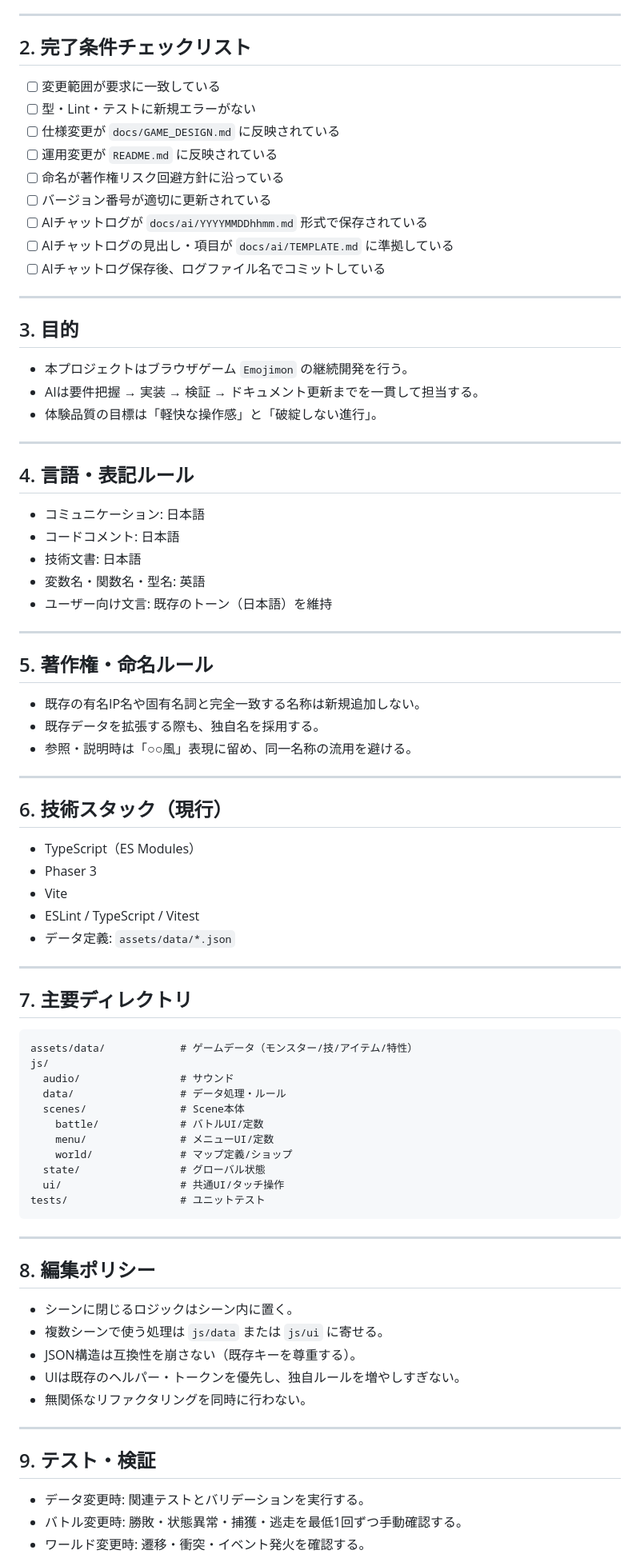
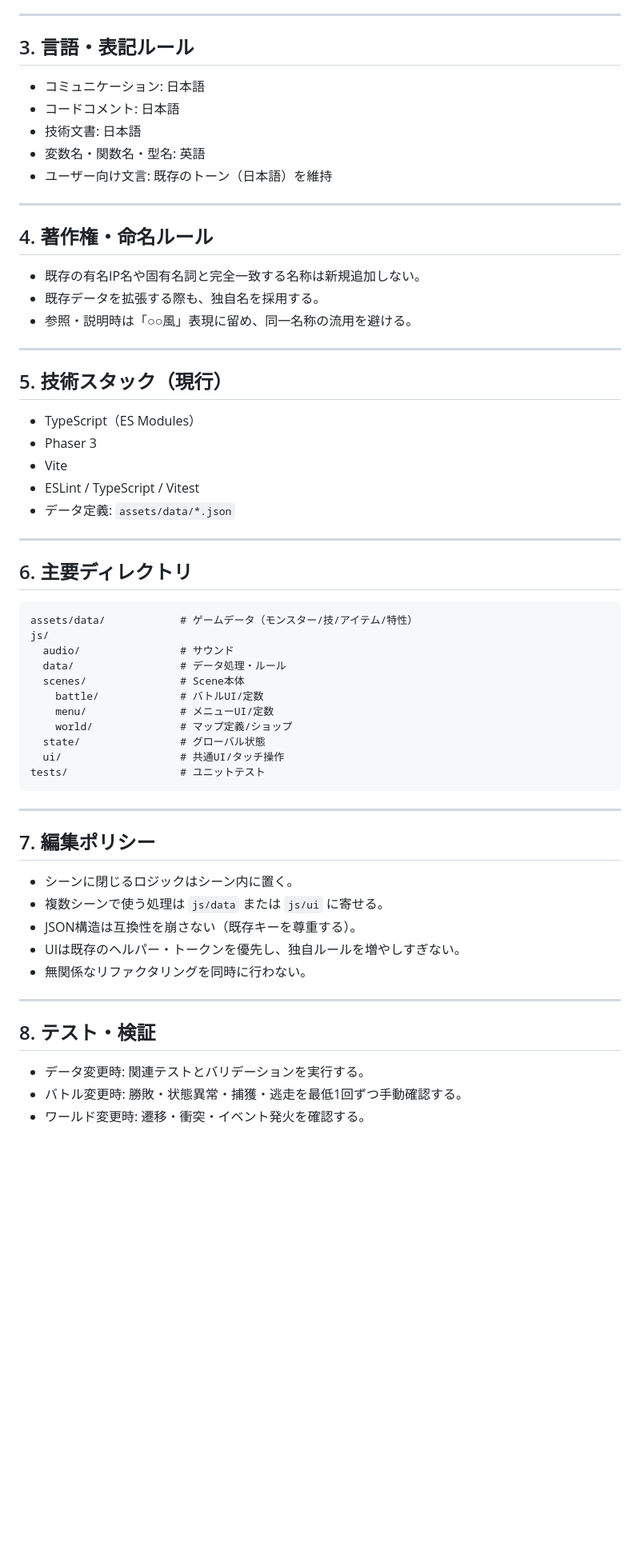
Before and after one commit to soltic315/emojimon, a Markdown page: AGENTS.md, the part around one of its changes. Shown at 80% size. Drawn GitHub-style; blank space fills up the shorter version.

````diff
--- a/AGENTS.md
+++ b/AGENTS.md
@@ -23,29 +31,7 @@
 
 ---
 
-## 2. 完了条件チェックリスト
-
-- [ ] 変更範囲が要求に一致している
-- [ ] 型・Lint・テストに新規エラーがない
-- [ ] 仕様変更が `docs/GAME_DESIGN.md` に反映されている
-- [ ] 運用変更が `README.md` に反映されている
-- [ ] 命名が著作権リスク回避方針に沿っている
-- [ ] バージョン番号が適切に更新されている
-- [ ] AIチャットログが `docs/ai/YYYYMMDDhhmm.md` 形式で保存されている
-- [ ] AIチャットログの見出し・項目が `docs/ai/TEMPLATE.md` に準拠している
-- [ ] AIチャットログ保存後、ログファイル名でコミットしている
-
----
-
-## 3. 目的
-
-- 本プロジェクトはブラウザゲーム `Emojimon` の継続開発を行う。
-- AIは要件把握 → 実装 → 検証 → ドキュメント更新までを一貫して担当する。
-- 体験品質の目標は「軽快な操作感」と「破綻しない進行」。
-
----
-
-## 4. 言語・表記ルール
+## 3. 言語・表記ルール
 
 - コミュニケーション: 日本語
 - コードコメント: 日本語
@@ -55,7 +41,7 @@
 
 ---
 
-## 5. 著作権・命名ルール
+## 4. 著作権・命名ルール
 
 - 既存の有名IP名や固有名詞と完全一致する名称は新規追加しない。
 - 既存データを拡張する際も、独自名を採用する。
@@ -63,7 +49,7 @@
 
 ---
 
-## 6. 技術スタック（現行）
+## 5. 技術スタック（現行）
 
 - TypeScript（ES Modules）
 - Phaser 3
@@ -73,7 +59,7 @@
 
 ---
 
-## 7. 主要ディレクトリ
+## 6. 主要ディレクトリ
 
 ```
 assets/data/            # ゲームデータ（モンスター/技/アイテム/特性）
@@ -91,7 +77,7 @@ tests/                  # ユニットテスト
 
 ---
 
-## 8. 編集ポリシー
+## 7. 編集ポリシー
 
 - シーンに閉じるロジックはシーン内に置く。
 - 複数シーンで使う処理は `js/data` または `js/ui` に寄せる。
@@ -101,7 +87,7 @@ tests/                  # ユニットテスト
 
 ---
 
-## 9. テスト・検証
+## 8. テスト・検証
 
 - データ変更時: 関連テストとバリデーションを実行する。
 - バトル変更時: 勝敗・状態異常・捕獲・逃走を最低1回ずつ手動確認する。
````
Also changed, not shown: other parts of AGENTS.md (+24 -2 lines).
